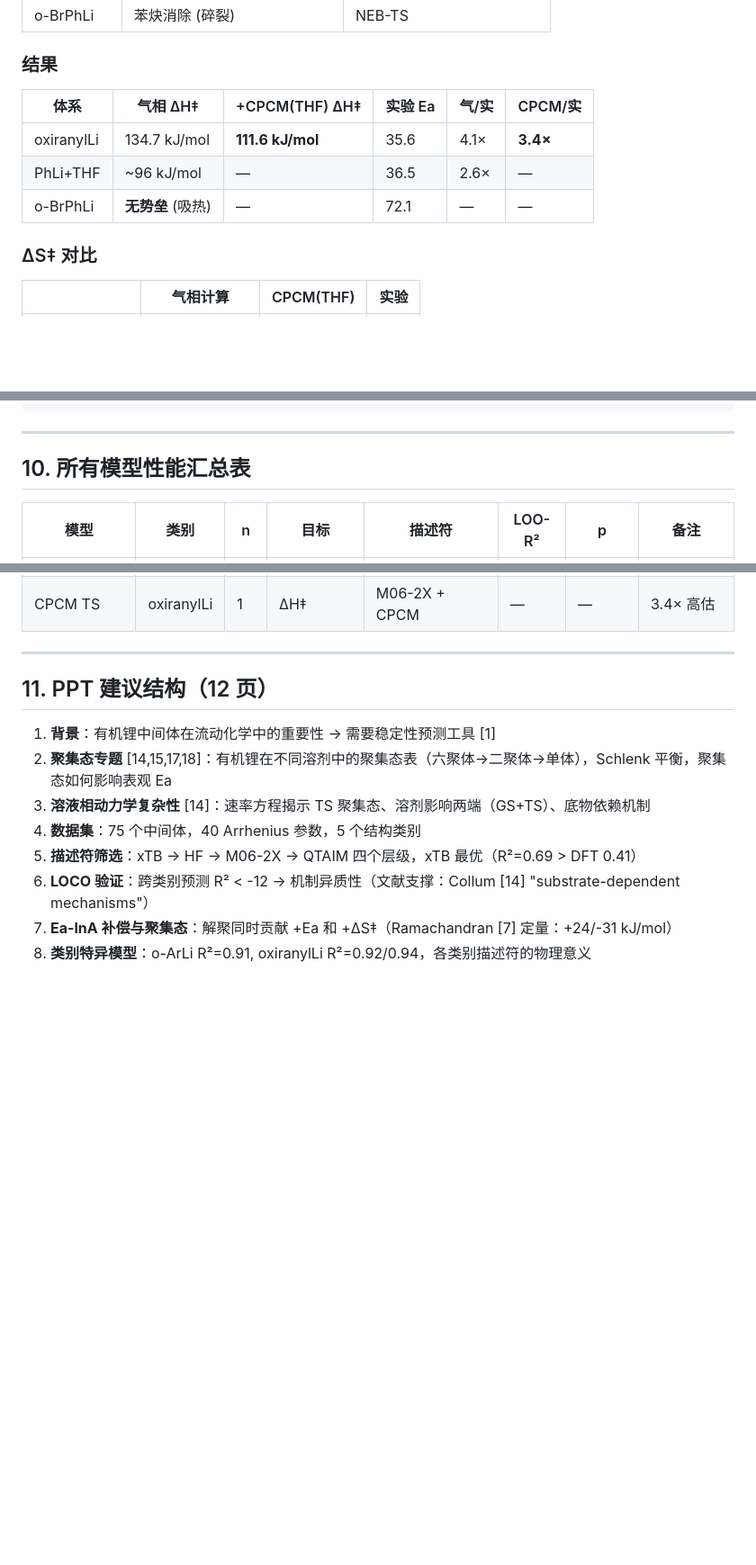
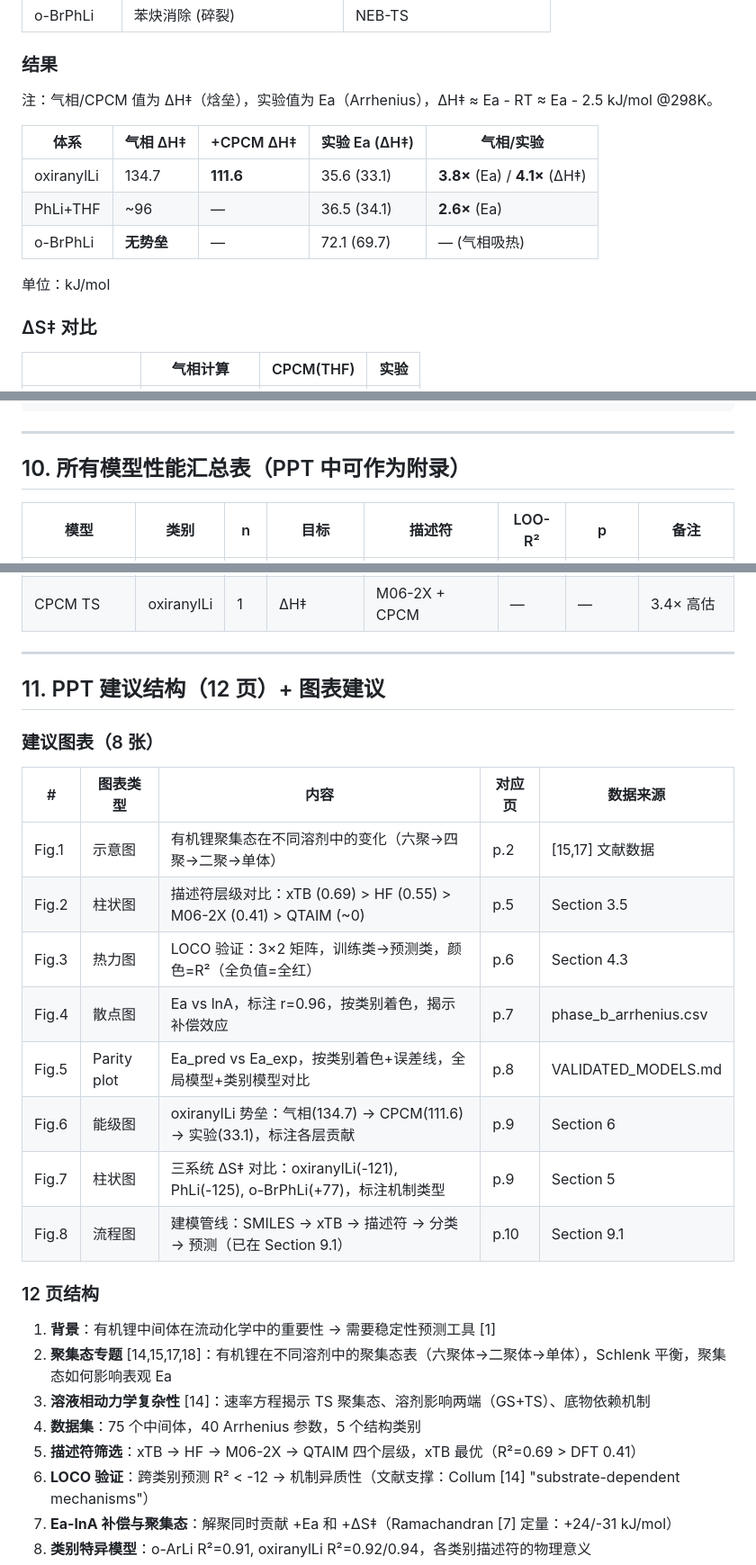
Before and after one commit to wzjeh/FlowFigTabMiner, a Markdown page: data/ml_lifetime/PPT_SUMMARY.md, 3 parts joined by grey strips. Shown at 90% size. GitHub-like rendering; blank space fills up the shorter version.

Commit message:
fix: correct ΔH‡/Ea inconsistency, fix section numbering, add figure suggestions
- TS comparison table now shows both Ea and ΔH‡ with explicit ratios
- Fixed duplicate Section 10 → Section 10 (models) + Section 12 (refs)
- Added 8 figure suggestions with data sources for PPT creation

Co-Authored-By: Claude Opus 4.6 (1M context) <noreply@anthropic.com>

```diff
--- a/data/ml_lifetime/PPT_SUMMARY.md
+++ b/data/ml_lifetime/PPT_SUMMARY.md
@@ -252,11 +252,15 @@ M06-2X/def2-SVP [7], ORCA 6.1.1 [12], NEB-TS → OptTS + Freq, 298.15 K
 
 ### 结果
 
-| 体系 | 气相 ΔH‡ | +CPCM(THF) ΔH‡ | 实验 Ea | 气/实 | CPCM/实 |
-|---|---|---|---|---|---|
-| oxiranylLi | 134.7 kJ/mol | **111.6 kJ/mol** | 35.6 | 4.1× | **3.4×** |
-| PhLi+THF | ~96 kJ/mol | — | 36.5 | 2.6× | — |
-| o-BrPhLi | **无势垒** (吸热) | — | 72.1 | — | — |
+注：气相/CPCM 值为 ΔH‡（焓垒），实验值为 Ea（Arrhenius），ΔH‡ ≈ Ea - RT ≈ Ea - 2.5 kJ/mol @298K。
+
+| 体系 | 气相 ΔH‡ | +CPCM ΔH‡ | 实验 Ea (ΔH‡) | 气相/实验 |
+|---|---|---|---|---|
+| oxiranylLi | 134.7 | **111.6** | 35.6 (33.1) | **3.8×** (Ea) / **4.1×** (ΔH‡) |
+| PhLi+THF | ~96 | — | 36.5 (34.1) | **2.6×** (Ea) |
+| o-BrPhLi | **无势垒** | — | 72.1 (69.7) | — (气相吸热) |
+
+单位：kJ/mol
 
 ### ΔS‡ 对比
 
@@ -514,7 +518,7 @@ Collum [14]: "只考虑 TS 端 is complete nonsense"
 
 ---
 
-## 10. 所有模型性能汇总表
+## 10. 所有模型性能汇总表（PPT 中可作为附录）
 
 | 模型 | 类别 | n | 目标 | 描述符 | LOO-R² | p | 备注 |
 |---|---|---|---|---|---|---|---|
@@ -535,7 +539,22 @@ Collum [14]: "只考虑 TS 端 is complete nonsense"
 
 ---
 
-## 11. PPT 建议结构（12 页）
+## 11. PPT 建议结构（12 页）+ 图表建议
+
+### 建议图表（8 张）
+
+| # | 图表类型 | 内容 | 对应页 | 数据来源 |
+|---|---|---|---|---|
+| Fig.1 | 示意图 | 有机锂聚集态在不同溶剂中的变化（六聚→四聚→二聚→单体） | p.2 | [15,17] 文献数据 |
+| Fig.2 | 柱状图 | 描述符层级对比：xTB (0.69) > HF (0.55) > M06-2X (0.41) > QTAIM (~0) | p.5 | Section 3.5 |
+| Fig.3 | 热力图 | LOCO 验证：3×2 矩阵，训练类→预测类，颜色=R²（全负值=全红） | p.6 | Section 4.3 |
+| Fig.4 | 散点图 | Ea vs lnA，标注 r=0.96，按类别着色，揭示补偿效应 | p.7 | phase_b_arrhenius.csv |
+| Fig.5 | Parity plot | Ea_pred vs Ea_exp，按类别着色+误差线，全局模型+类别模型对比 | p.8 | VALIDATED_MODELS.md |
+| Fig.6 | 能级图 | oxiranylLi 势垒：气相(134.7) → CPCM(111.6) → 实验(33.1)，标注各层贡献 | p.9 | Section 6 |
+| Fig.7 | 柱状图 | 三系统 ΔS‡ 对比：oxiranylLi(-121), PhLi(-125), o-BrPhLi(+77)，标注机制类型 | p.9 | Section 5 |
+| Fig.8 | 流程图 | 建模管线：SMILES → xTB → 描述符 → 分类 → 预测（已在 Section 9.1） | p.10 | Section 9.1 |
+
+### 12 页结构
 
 1. **背景**：有机锂中间体在流动化学中的重要性 → 需要稳定性预测工具 [1]
 2. **聚集态专题** [14,15,17,18]：有机锂在不同溶剂中的聚集态表（六聚体→二聚体→单体），Schlenk 平衡，聚集态如何影响表观 Ea
```
Also changed, not shown: other parts of data/ml_lifetime/PPT_SUMMARY.md (+1 -1 lines).
